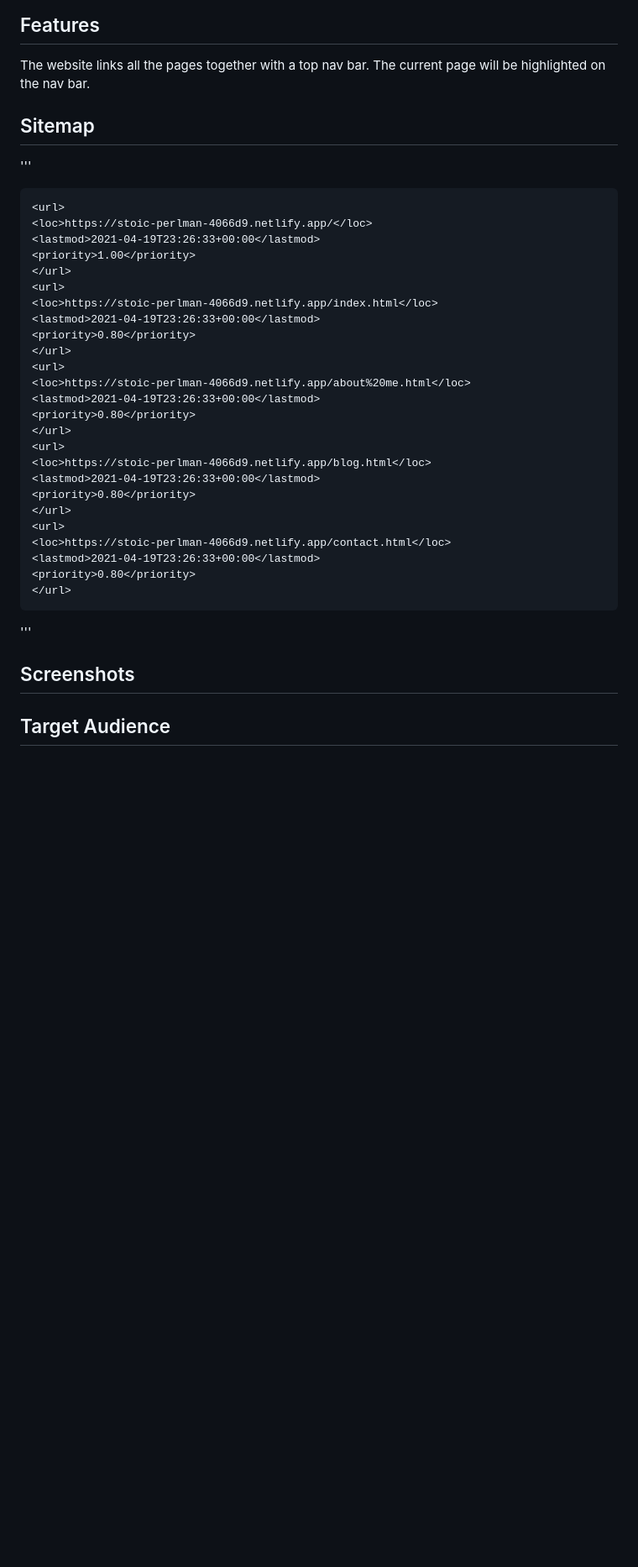
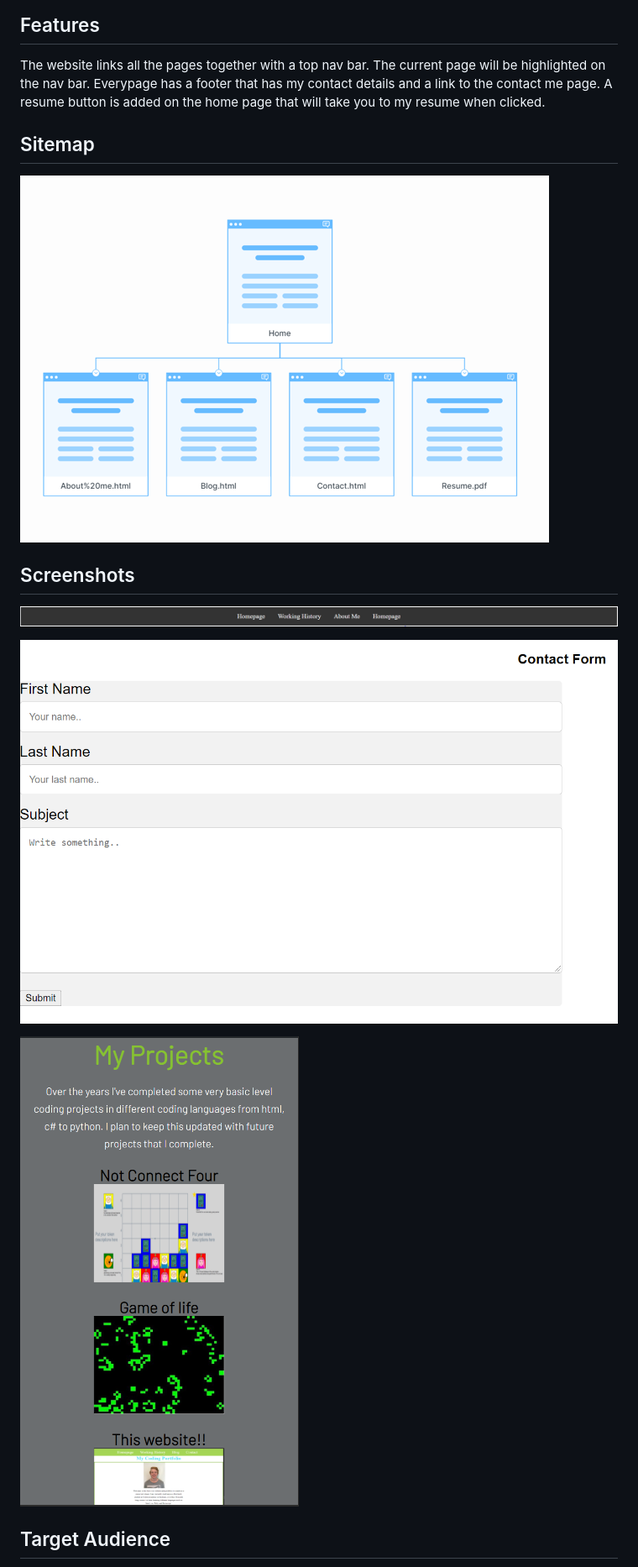
Before and after one commit to jkirky82/portfolio, a Markdown page: readme.md, the part around one of its changes. Shown at 84% size. Drawn GitHub-style; pictures changed too: readme-screenshots/Sitemap.png (added), readme-screenshots/contact-form.PNG (added), readme-screenshots/index-finshed.PNG (added); blank space fills up the shorter version.

```diff
--- a/readme.md
+++ b/readme.md
@@ -13,46 +13,20 @@ This website won't just be made and then forget about it, it will be a website t
 ## Features
 
 The website links all the pages together with a top nav bar. The current page will be highlighted on the nav bar.
+Everypage has a footer that has my contact details and a link to the contact me page.
+A resume button is added on the home page that will take you to my resume when clicked.
 
 ## Sitemap
 
-'''
-    <?xml version="1.0" encoding="UTF-8"?>
-    <urlset
-        xmlns="http://www.sitemaps.org/schemas/sitemap/0.9"
-        xmlns:xsi="http://www.w3.org/2001/XMLSchema-instance"
-        xsi:schemaLocation="http://www.sitemaps.org/schemas/sitemap/0.9
-                http://www.sitemaps.org/schemas/sitemap/0.9/sitemap.xsd">
-    <!-- created with Free Online Sitemap Generator www.xml-sitemaps.com -->
-
-    <url>
-    <loc>https://stoic-perlman-4066d9.netlify.app/</loc>
-    <lastmod>2021-04-19T23:26:33+00:00</lastmod>
-    <priority>1.00</priority>
-    </url>
-    <url>
-    <loc>https://stoic-perlman-4066d9.netlify.app/index.html</loc>
-    <lastmod>2021-04-19T23:26:33+00:00</lastmod>
-    <priority>0.80</priority>
-    </url>
-    <url>
-    <loc>https://stoic-perlman-4066d9.netlify.app/about%20me.html</loc>
-    <lastmod>2021-04-19T23:26:33+00:00</lastmod>
-    <priority>0.80</priority>
-    </url>
-    <url>
-    <loc>https://stoic-perlman-4066d9.netlify.app/blog.html</loc>
-    <lastmod>2021-04-19T23:26:33+00:00</lastmod>
-    <priority>0.80</priority>
-    </url>
-    <url>
-    <loc>https://stoic-perlman-4066d9.netlify.app/contact.html</loc>
-    <lastmod>2021-04-19T23:26:33+00:00</lastmod>
-    <priority>0.80</priority>
-    </url>
-'''
+![my screenshot](readme-screenshots/Sitemap.png)
 
 ## Screenshots
 
+![my screenshot](readme-screenshots/navbar.PNG)
+
+![my screenshot](readme-screenshots/contact-form.PNG)
+
+![my screenshot](readme-screenshots/index-finshed.PNG)
+
 ## Target Audience
 
```
Also changed, not shown: other parts of readme.md (+1 -1 lines), readme-screenshots/footer.PNG (added), readme-screenshots/index.PNG (added), 4 other files.
